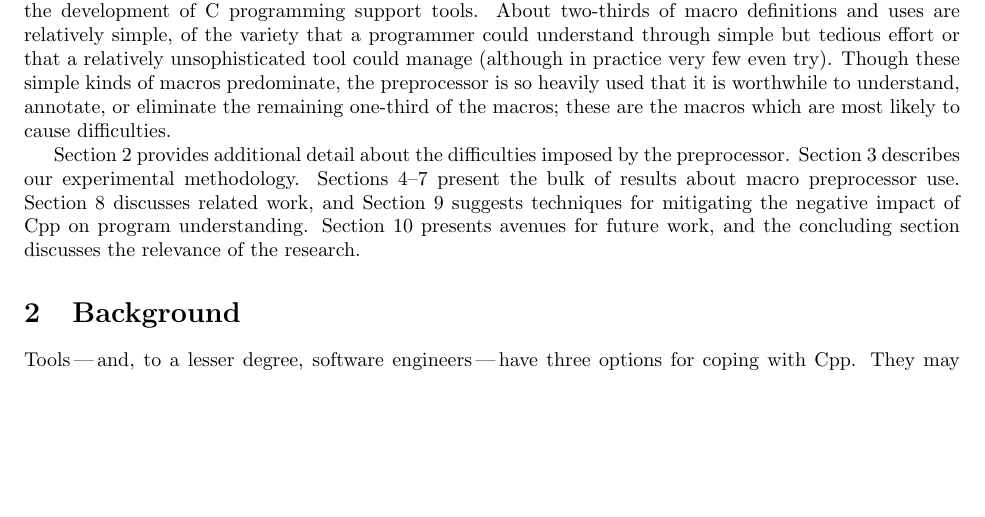
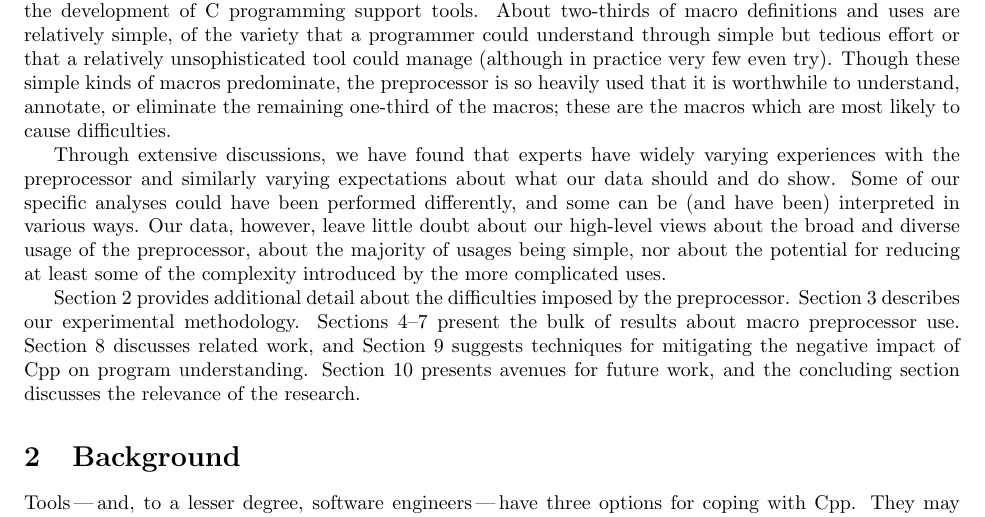
Before and after one commit to gjbadros/empirical_macros, a LaTeX paper (macros/papers/emp-use-2.tex): part of page 2 of 34, cut so that both start at the same text, the shorter picture padded with empty space. Compiled offline with pdfLaTeX.

Commit message:
OK, guys, I added the following paragraph just before the final paragraph (the roadmap) in Section 1:
"Through extensive discussions, we have found that experts have widely
varying experiences with the preprocessor and similarly varying
expectations about what our data should and do show.  Some of our
specific analyses could have been performed differently, and some can
be (and have been) interpreted in various ways.  Our data, however,
leave little doubt about our high-level views about the broad and
diverse usage of the preprocessor, about the majority of usages being
simple, nor about the potential for reducing at least some of the
complexity introduced by the more complicated uses."

After I get comments on that, I'll add a sentence or two in the
conclusions that roughly repeat this.  Fire away.

David

```diff
--- a/macros/papers/emp-use-2.tex
+++ b/macros/papers/emp-use-2.tex
@@ -188,6 +188,16 @@ try).  Though these simple kinds of macros predominate, the preprocessor is so
 heavily used that it is worthwhile to understand, annotate, or
 eliminate the remaining one-third of the macros; these are the macros which are most likely
 to cause difficulties.
+
+Through extensive discussions, we have found that experts have widely
+varying experiences with the preprocessor and similarly varying
+expectations about what our data should and do show.  Some of our
+specific analyses could have been performed differently, and some can
+be (and have been) interpreted in various ways.  Our data, however,
+leave little doubt about our high-level views about the broad and
+diverse usage of the preprocessor, about the majority of usages being
+simple, nor about the potential for reducing at least some of the
+complexity introduced by the more complicated uses.
 
 %We had two initial motivations for pursuing this line of research.
 %One, we wanted to know how difficult it would be, in practice, to
```
